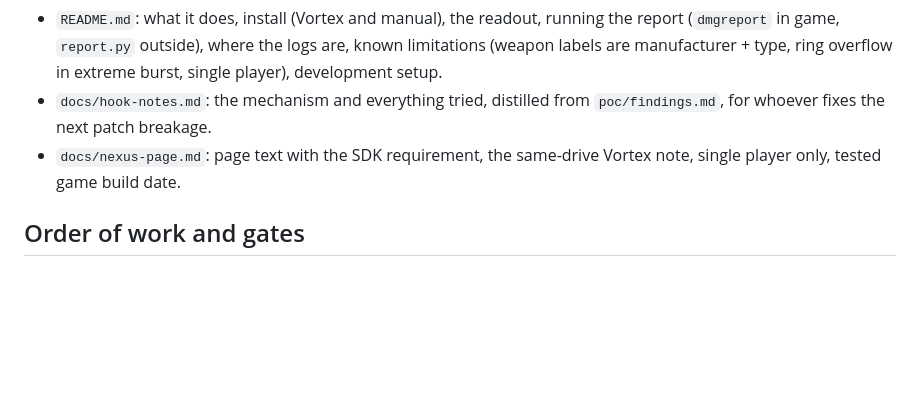
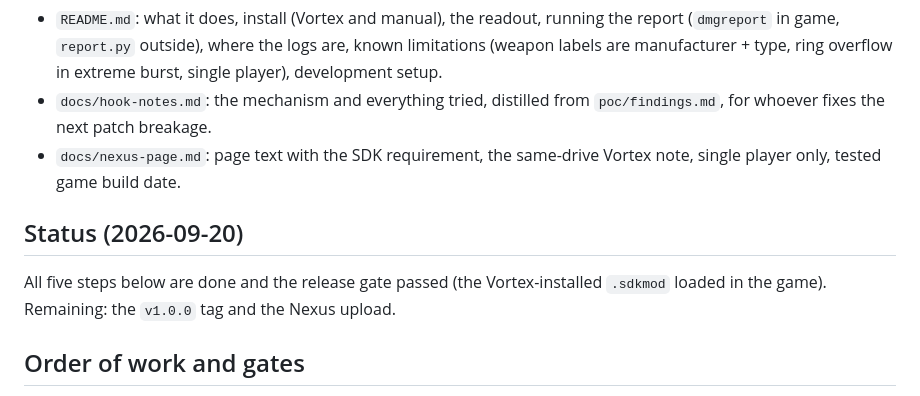
Before and after one commit to DaRealHansForSure/bl4-dps-tracker, a Markdown page: docs/build-plan.md, the part around the change. Rendered like a GitHub page; blank space fills up the shorter version.

Commit message:
docs: mark v1 complete after the release gate

```diff
--- a/docs/build-plan.md
+++ b/docs/build-plan.md
@@ -150,6 +150,10 @@ End-to-end test before any upload: install the zip through Vortex on this machin
 - `docs/hook-notes.md`: the mechanism and everything tried, distilled from `poc/findings.md`, for whoever fixes the next patch breakage.
 - `docs/nexus-page.md`: page text with the SDK requirement, the same-drive Vortex note, single player only, tested game build date.
 
+## Status (2026-09-20)
+
+All five steps below are done and the release gate passed (the Vortex-installed `.sdkmod` loaded in the game). Remaining: the `v1.0.0` tag and the Nexus upload.
+
 ## Order of work and gates
 
 1. Mod core: `poller`, `attribution`, `logwriter`, `formatting`, options, self-check, status line. Deploy to `sdk_mods/`, one 2-minute session. Gate: plausible line count, `weapon` labels correct for the guns used, 0 errors in the status lines, no stutter.
```
